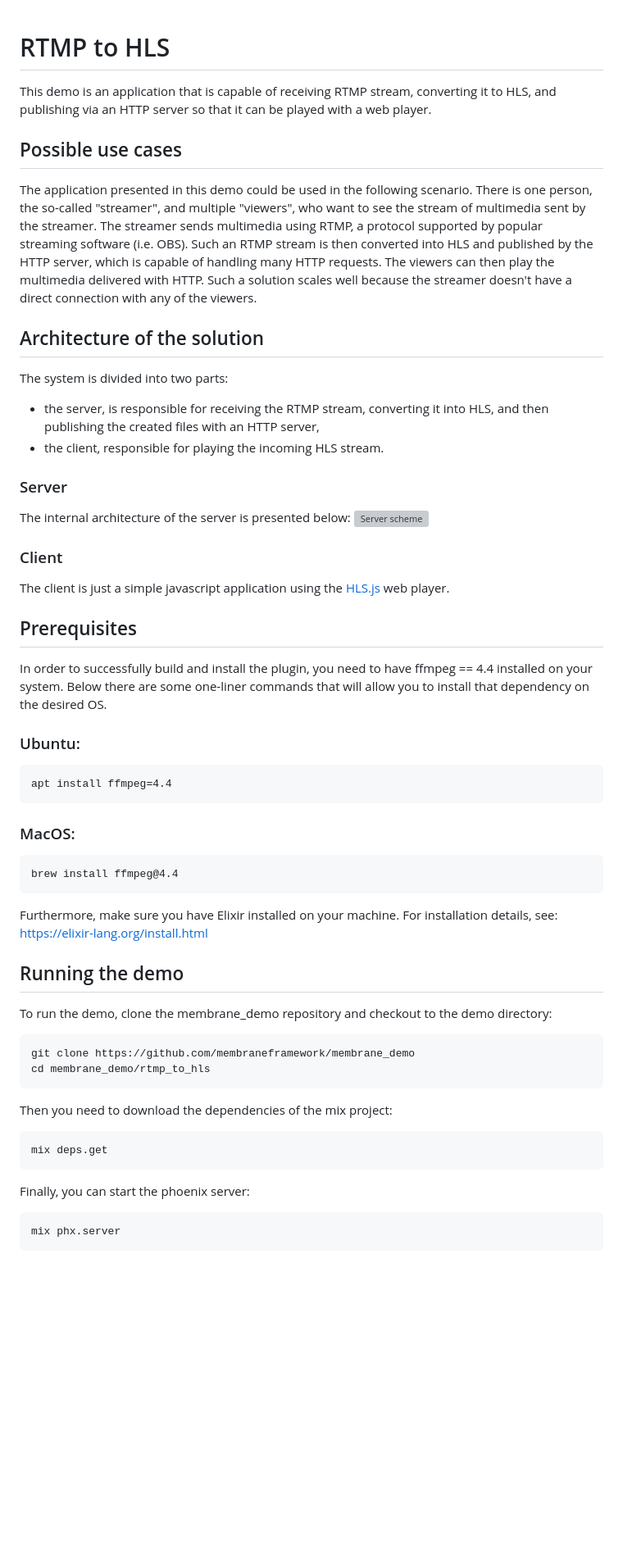
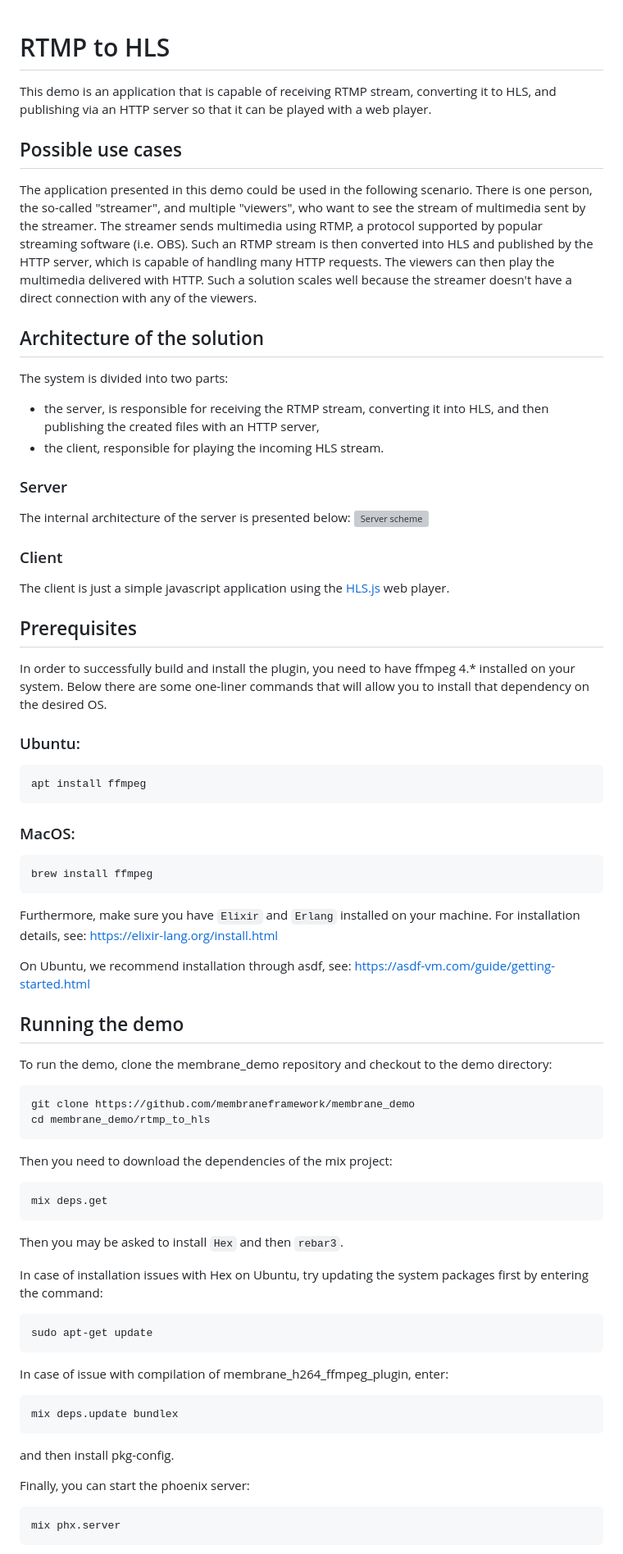
Before and after one commit to membraneframework/membrane_demo, a Markdown page: rtmp_to_hls/README.md, the part around the change printed below. Shown: that part at 82% size. Rendered like a GitHub page; blank space fills up the shorter version; grey boxes are pictures that could not be loaded.

Commit message:
Update rtmp_to_hls readme file

````diff
--- a/rtmp_to_hls/README.md
+++ b/rtmp_to_hls/README.md
@@ -1,7 +1,9 @@
 # RTMP to HLS
+
 This demo is an application that is capable of receiving RTMP stream, converting it to HLS, and publishing via an HTTP server so that it can be played with a web player.
 
 ## Possible use cases
+
 The application presented in this demo could be used in the following scenario.
 There is one person, the so-called "streamer", and multiple "viewers", who want to see the stream of multimedia sent by the streamer.
 The streamer sends multimedia using RTMP, a protocol supported by popular streaming software (i.e. OBS). Such an RTMP stream is then converted into HLS and published by the HTTP server, which is capable of handling many HTTP requests. The viewers can then play the multimedia delivered with HTTP. Such a solution scales well because the streamer doesn't have a direct connection with any of the viewers.
@@ -9,44 +11,73 @@ The streamer sends multimedia using RTMP, a protocol supported by popular stream
 ## Architecture of the solution
 
 The system is divided into two parts:
-* the server, is responsible for receiving the RTMP stream, converting it into HLS, and then publishing the created files with an HTTP server,
-* the client, responsible for playing the incoming HLS stream.
+
+- the server, is responsible for receiving the RTMP stream, converting it into HLS, and then publishing the created files with an HTTP server,
+- the client, responsible for playing the incoming HLS stream.
 
 ### Server
+
 The internal architecture of the server is presented below:
 ![Server scheme](doc_assets/RTMP_to_HLS_pipeline.png)
 
 ### Client
+
 The client is just a simple javascript application using the [HLS.js](https://github.com/video-dev/hls.js/) web player.
 
 ## Prerequisites
-In order to successfully build and install the plugin, you need to have ffmpeg == 4.4 installed on your system.
+
+In order to successfully build and install the plugin, you need to have ffmpeg 4.\* installed on your system.
 Below there are some one-liner commands that will allow you to install that dependency on the desired OS.
+
 ### Ubuntu:
+
 ```
-apt install ffmpeg=4.4
+apt install ffmpeg
 ```
 
 ### MacOS:
+
 ```
-brew install ffmpeg@4.4
+brew install ffmpeg
 ```
 
-Furthermore, make sure you have Elixir installed on your machine. For installation details, see: https://elixir-lang.org/install.html
+Furthermore, make sure you have `Elixir` and `Erlang` installed on your machine. For installation details, see: https://elixir-lang.org/install.html
+
+On Ubuntu, we recommend installation through asdf, see: https://asdf-vm.com/guide/getting-started.html
 
 ## Running the demo
+
 To run the demo, clone the membrane_demo repository and checkout to the demo directory:
+
 ```
 git clone https://github.com/membraneframework/membrane_demo
 cd membrane_demo/rtmp_to_hls
 ```
 
 Then you need to download the dependencies of the mix project:
+
 ```
 mix deps.get
 ```
 
+Then you may be asked to install `Hex` and then `rebar3`.
+
+In case of installation issues with Hex on Ubuntu, try updating the system packages first by entering the command:
+
+```shell
+sudo apt-get update
+```
+
+In case of issue with compilation of membrane_h264_ffmpeg_plugin, enter:
+
+```shell
+mix deps.update bundlex
+```
+
+and then install pkg-config.
+
 Finally, you can start the phoenix server:
+
 ```
 mix phx.server
 ```
````
Also changed, not shown: other parts of rtmp_to_hls/README.md (+6 -4 lines).
